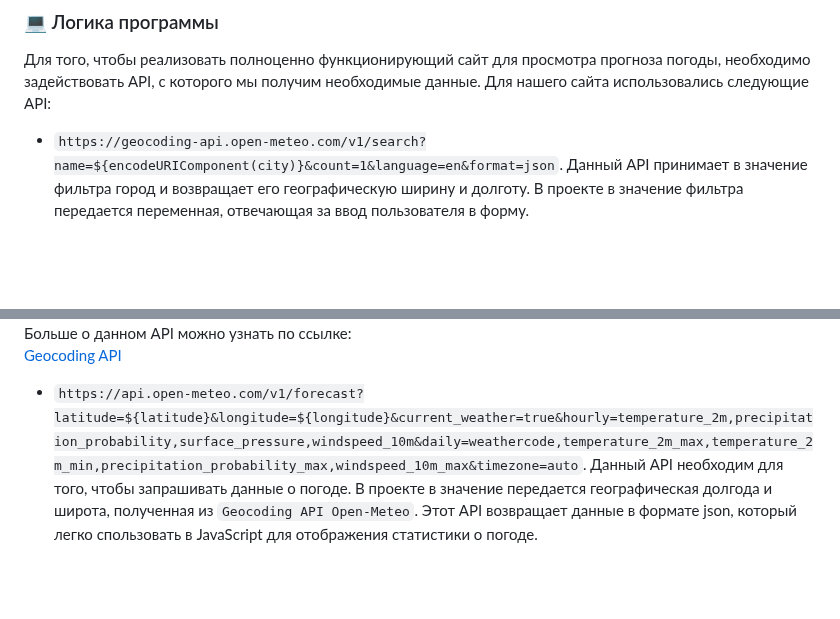
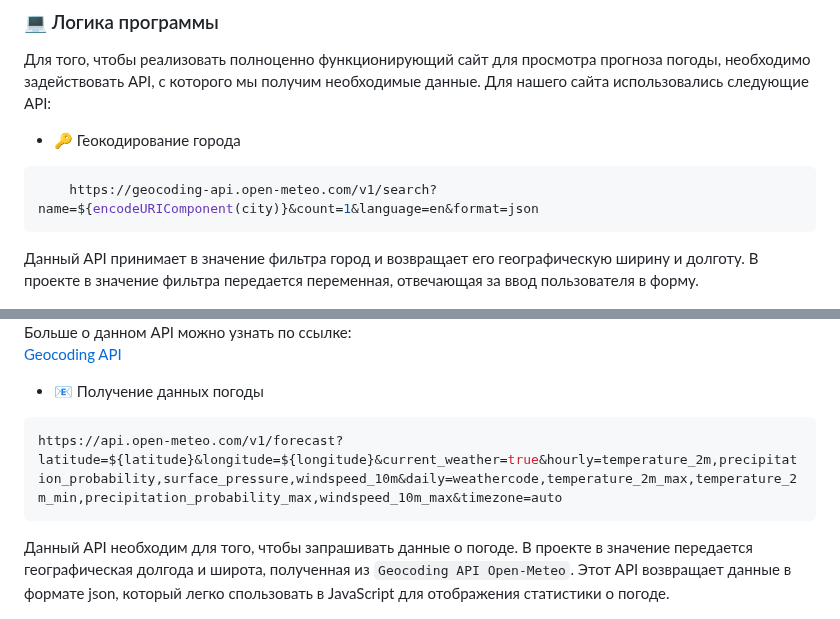
Before and after one commit to nikita-pugachev/weather, a Markdown page: README.md, 2 parts joined by grey strips. Rendered like a GitHub page; blank space fills up the shorter version.

````diff
--- a/README.md
+++ b/README.md
@@ -31,7 +31,11 @@
 ### 💻 Логика программы
 Для того, чтобы реализовать полноценно функционирующий сайт для просмотра прогноза погоды, необходимо задействовать API, с которого мы получим необходимые данные. Для нашего сайта использовались следующие API:
 
-* ```https://geocoding-api.open-meteo.com/v1/search?name=${encodeURIComponent(city)}&count=1&language=en&format=json```. Данный API принимает в значение фильтра город и возвращает его географическую ширину и долготу. В проекте в значение фильтра передается переменная, отвечающая за ввод пользователя в форму.
+* 🔑 Геокодирование города
+```bash
+    https://geocoding-api.open-meteo.com/v1/search?name=${encodeURIComponent(city)}&count=1&language=en&format=json
+```
+Данный API принимает в значение фильтра город и возвращает его географическую ширину и долготу. В проекте в значение фильтра передается переменная, отвечающая за ввод пользователя в форму.
 
 <div align="center">
     <img src="./images/documentation_1.png">
@@ -40,7 +44,11 @@
 
 [Geocoding API](https://open-meteo.com/en/docs/geocoding-api)
 
-* ```https://api.open-meteo.com/v1/forecast?latitude=${latitude}&longitude=${longitude}&current_weather=true&hourly=temperature_2m,precipitation_probability,surface_pressure,windspeed_10m&daily=weathercode,temperature_2m_max,temperature_2m_min,precipitation_probability_max,windspeed_10m_max&timezone=auto```. Данный API необходим для того, чтобы запрашивать данные о погоде. В проекте в значение передается географическая долгода и широта, полученная из ```Geocoding API Open-Meteo```. Этот API возвращает данные в формате json, который легко спользовать в JavaScript для отображения статистики о погоде.
+* 📧 Получение данных погоды
+```bash
+https://api.open-meteo.com/v1/forecast?latitude=${latitude}&longitude=${longitude}&current_weather=true&hourly=temperature_2m,precipitation_probability,surface_pressure,windspeed_10m&daily=weathercode,temperature_2m_max,temperature_2m_min,precipitation_probability_max,windspeed_10m_max&timezone=auto
+```
+Данный API необходим для того, чтобы запрашивать данные о погоде. В проекте в значение передается географическая долгода и широта, полученная из ```Geocoding API Open-Meteo```. Этот API возвращает данные в формате json, который легко спользовать в JavaScript для отображения статистики о погоде.
 
 <div align="center">
     <img src="./images/documentation_2.png">
````
Also changed, not shown: other parts of README.md (+1 -1 lines).
